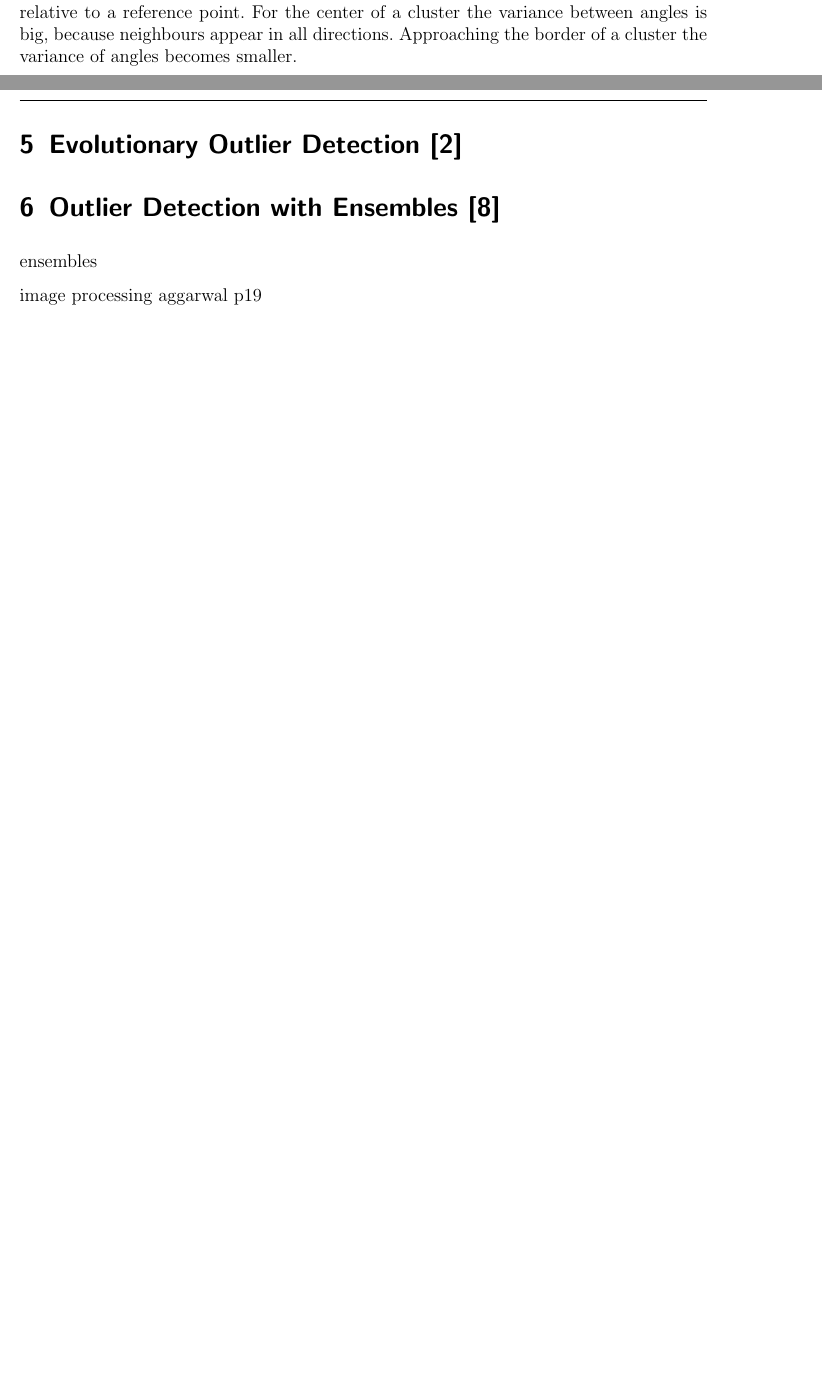
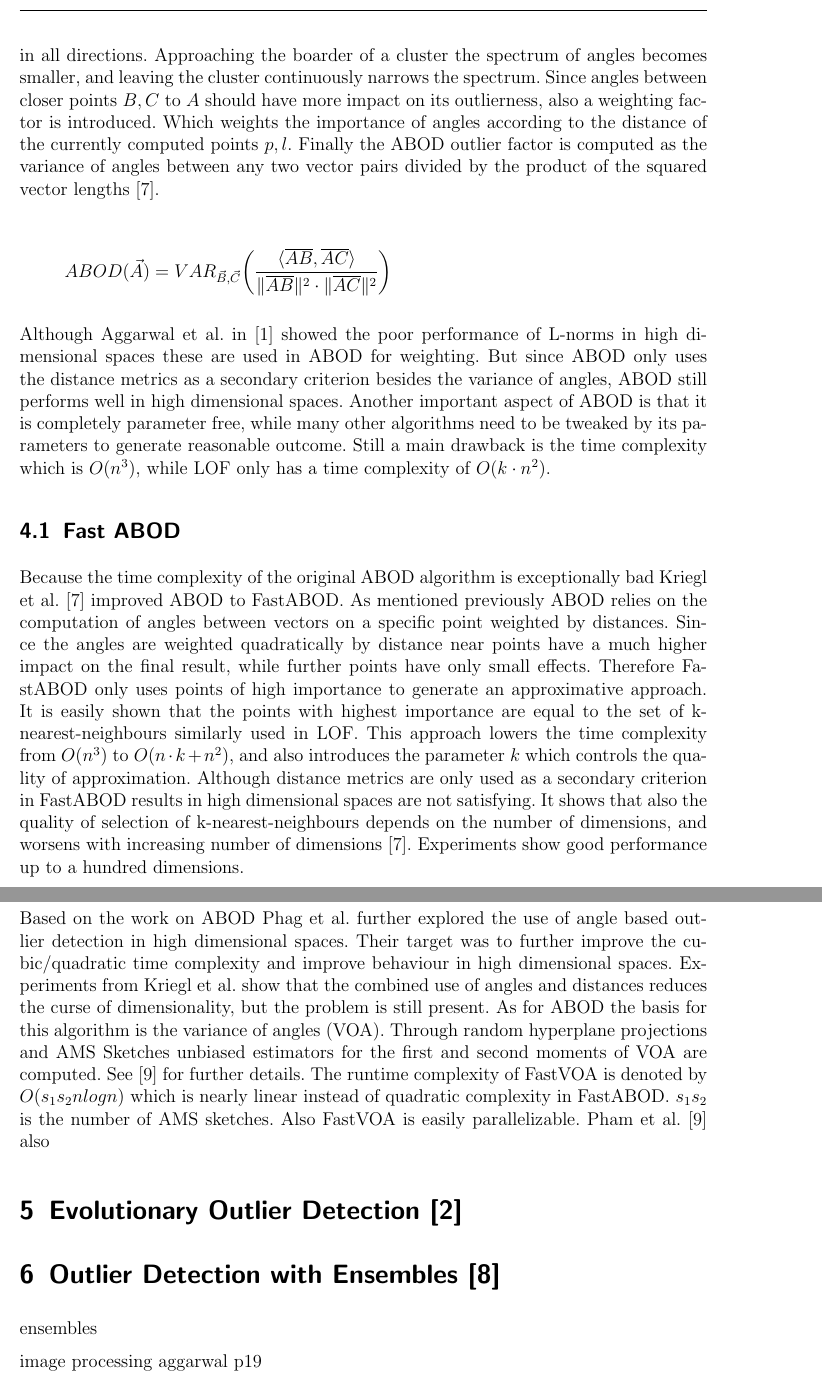
Before and after one commit to dschoerk/SeminarOutlierdetection, a LaTeX document (outlierdetection.tex): two parts of pages 6 and 7 of 7 before the commit and two parts of pages 7 and 8 of 9 after it, joined at a grey line, cut at the place of the change, the shorter picture padded with empty space. Compiled offline with pdfLaTeX; the source files are stored in an older character set and shown here as Unicode; an older LaTeX class or package is replaced by its successor.

Commit message:
ABOD and more angle based stuff

```diff
--- a/outlierdetection.tex
+++ b/outlierdetection.tex
@@ -131,4 +130,16 @@ An important problem not only in outlier detection but also in other fields like
-We previously investigated the problems arising with distance metrics in high dimensional spaces. Since these metrics become very inaccurate in high dimensions we would like to avoid them. Angle based outlier detection is one method to successfully avoid flawed distance metrics. Instead of distances angle based methods use the variance of angles relative to a reference point. For the center of a cluster the variance between angles is big, because neighbours appear in all directions. Approaching the border of a cluster the variance of angles becomes smaller.
+\section{Angle Based Outlier Detection}
+We previously investigated the problems arising with distance metrics in high dimensional spaces. Since these metrics become very inaccurate with an increasing number of dimensions we would like to avoid them. Angle based outlier detection is one method to successfully avoid flawed distance metrics. Instead of distances we look at angles of vectors from a viewed point $A$ to any other pair of points $B,C$. Angles between the computed vectors are accumulated to a spectrum of angles. While a broad spectrum respectively a high variance in the angle values denotes a point inside a cluster, a point with a small spectrum of angles is identified to be an outlier. This is an intuitive method because inside a cluster of points each point is surrounded by many neighbouring points in all directions. Approaching the boarder of a cluster the spectrum of angles becomes smaller, and leaving the cluster continuously narrows the spectrum. Since angles between closer points $B,C$ to $A$ should have more impact on its outlierness, also a weighting factor is introduced. Which weights the importance of angles according to the distance of the currently computed points $p,l$. Finally the ABOD outlier factor is computed as the variance of angles between any two vector pairs divided by the product of the squared vector lengths \cite{kriegel2008angle}.
+
+\[ABOD(\vec{A}) = VAR_{\vec{B},\vec{C}}\bigg(\frac{\langle \overline{AB}, \overline{AC}  \rangle}{\|\overline{AB}\|^2 \cdot \|\overline{AC}\|^2}\bigg)\]
+
+Although Aggarwal et al. in \cite{aggarwal2001surprising} showed the poor performance of L-norms in high dimensional spaces these are used in ABOD for weighting. But since ABOD only uses the distance metrics as a secondary criterion besides the variance of angles, ABOD still performs well in high dimensional spaces.  Another important aspect of ABOD is that it is completely parameter free, while many other algorithms need to be tweaked by its parameters to generate reasonable outcome. Still a main drawback is the time complexity which is $O(n^3)$, while LOF only has a time complexity of $O(k \cdot n^2)$.
+
+\subsection{Fast ABOD}
+Because the time complexity of the original ABOD algorithm is exceptionally bad Kriegl et al. \cite{kriegel2008angle} improved ABOD to FastABOD. As mentioned previously ABOD relies on the computation of angles between vectors on a specific point weighted by distances. Since the angles are weighted quadratically by distance near points have a much higher impact on the final result, while further points have only small effects. Therefore FastABOD only uses points of high importance to generate an approximative approach. It is easily shown that the points with highest importance are equal to the set of k-nearest-neighbours similarly used in LOF. This approach lowers the time complexity from $O(n^3)$ to $O(n \cdot k + n^2)$, and also introduces the parameter $k$ which controls the quality of approximation. Although distance metrics are only used as a secondary criterion in FastABOD results in high dimensional spaces are not satisfying. It shows that also the quality of selection of k-nearest-neighbours depends on the number of dimensions, and worsens with increasing number of dimensions \cite{kriegel2008angle}. Experiments show good performance up to a hundred dimensions.
+
+\subsection{FastVOA}
+Based on the work on ABOD Phag et al. further explored the use of angle based outlier detection in high dimensional spaces. Their target was to further improve the cubic/quadratic time complexity and improve behaviour in high dimensional spaces. Experiments from Kriegl et al. show that the combined use of angles and distances reduces the curse of dimensionality, but the problem is still present. As for ABOD the basis for this algorithm is the variance of angles (VOA). Through random hyperplane projections and AMS Sketches unbiased estimators for the first and second moments of VOA are computed. See \cite{pham2012near} for further details. The runtime complexity of FastVOA is denoted by $O(s_1 s_2 n logn)$ which is nearly linear instead of quadratic complexity in FastABOD. $s_1s_2$ is the number of AMS sketches. Also FastVOA is easily parallelizable. Pham et al. \cite{pham2012near} also
+
 
 \section{Evolutionary Outlier Detection \cite{aggar2001}}
 
```
Also changed, not shown: literature.bib (+9 -0 lines), outlierdetection.pdf, papers/rt613_pham_angle_based.pdf (added), outlierdetection.tex (3 more changed lines).
